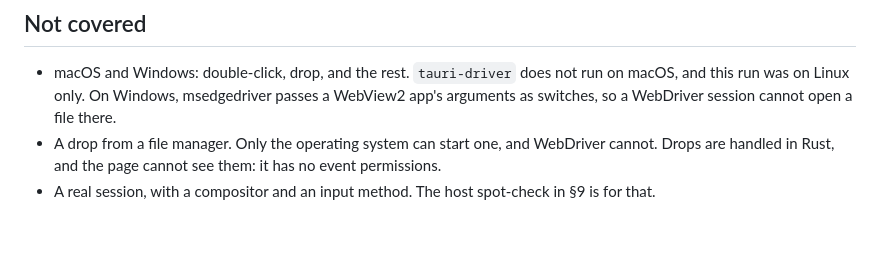
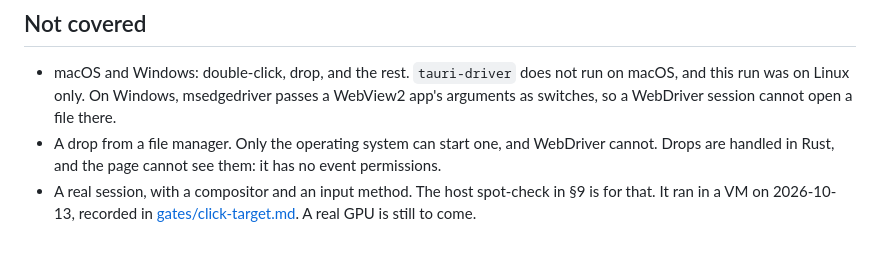
Before and after one commit to saworbit/hshblk, a Markdown page: docs/milestone-one.md, the part around the change. Drawn GitHub-style.

```diff
--- a/docs/milestone-one.md
+++ b/docs/milestone-one.md
@@ -56,4 +56,4 @@ Run: 2026-10-13, on the named machine (§12 question 2): Windows 11 build 26300,
 
 - macOS and Windows: double-click, drop, and the rest. `tauri-driver` does not run on macOS, and this run was on Linux only. On Windows, msedgedriver passes a WebView2 app's arguments as switches, so a WebDriver session cannot open a file there.
 - A drop from a file manager. Only the operating system can start one, and WebDriver cannot. Drops are handled in Rust, and the page cannot see them: it has no event permissions.
-- A real session, with a compositor and an input method. The host spot-check in §9 is for that.
+- A real session, with a compositor and an input method. The host spot-check in §9 is for that. It ran in a VM on 2026-10-13, recorded in [gates/click-target.md](gates/click-target.md). A real GPU is still to come.
```
Also changed, not shown: CHANGELOG.md (+1 -0 lines), docs/gates/click-target.md (+11 -2 lines).
